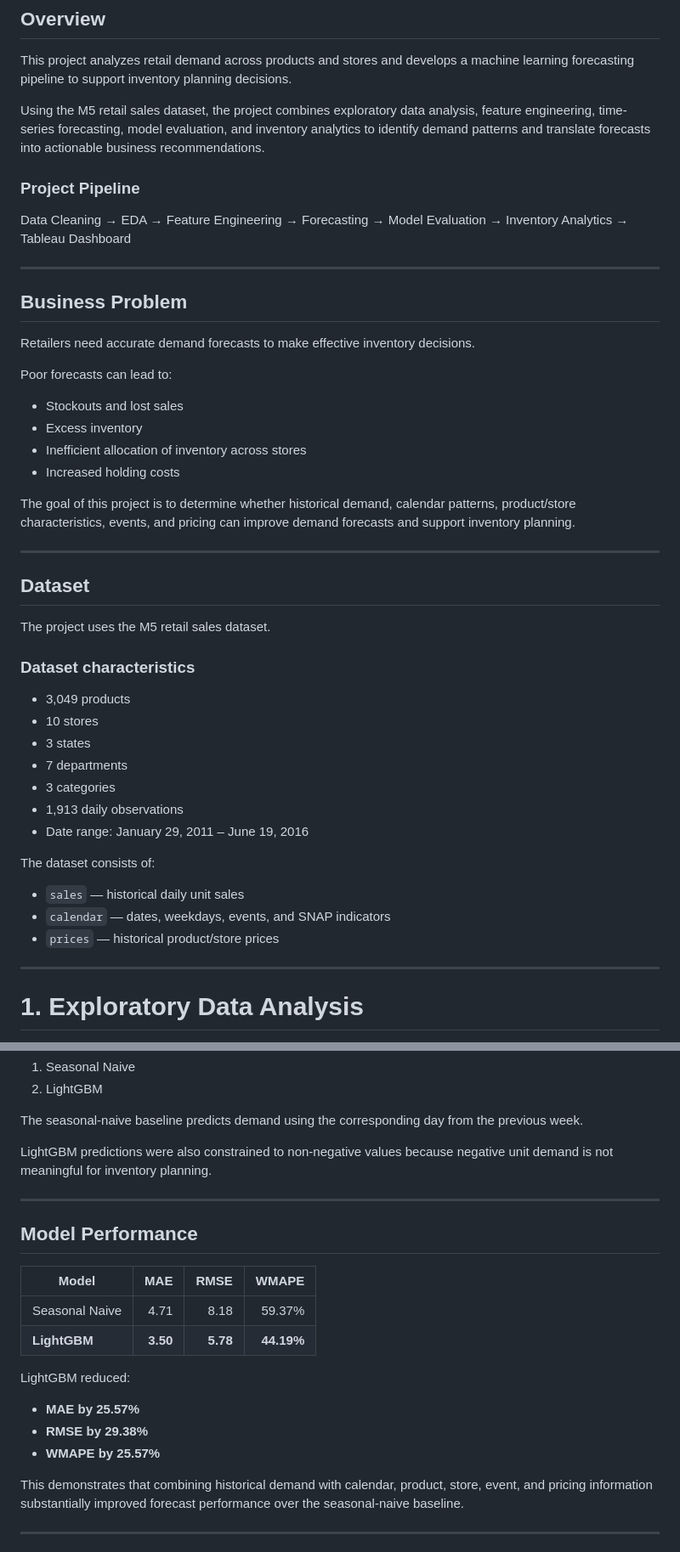
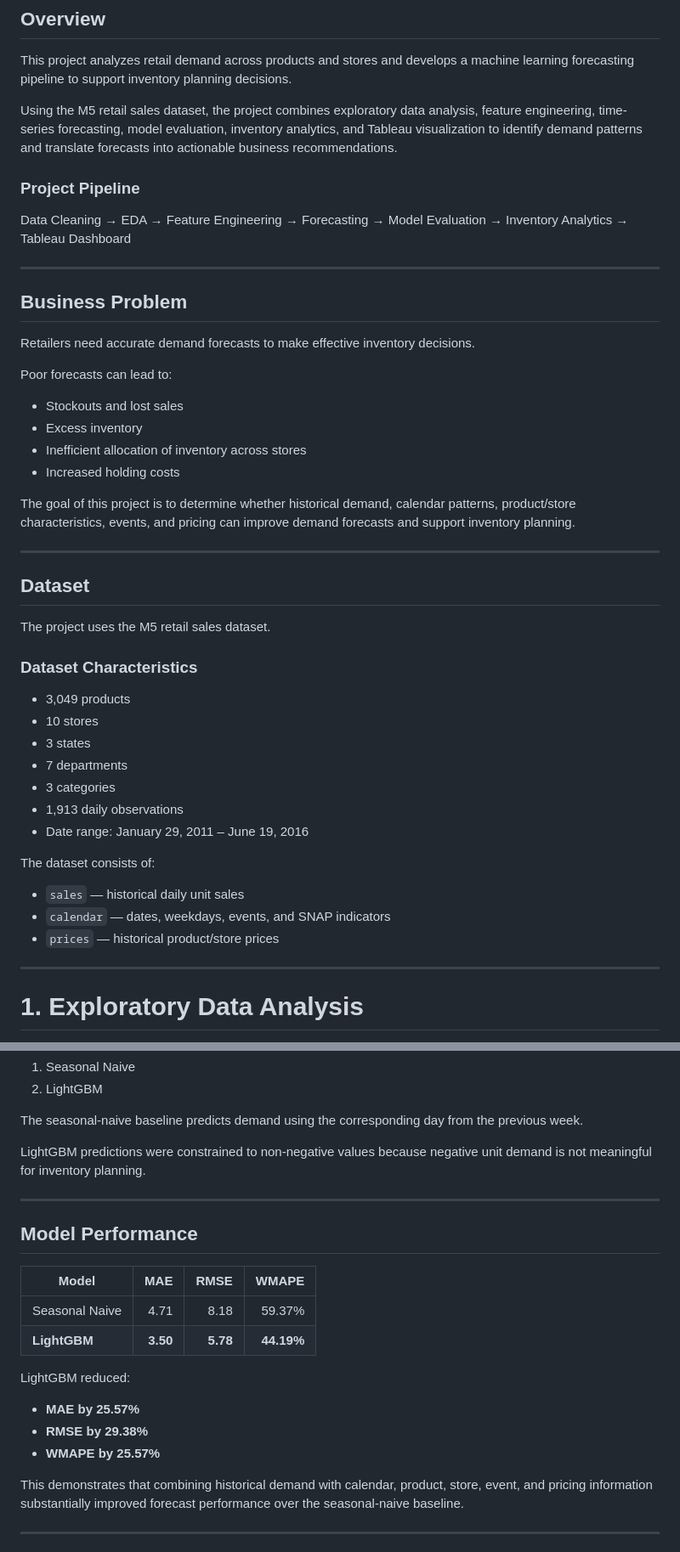
Before and after one commit to nihal-uddin-nu/Retail-Demand-Forecasting-and-Inventory-Analytics, a Markdown page: README.md, 2 parts joined by grey strips. Shown at 85% size. Rendered like a GitHub page.

```diff
--- a/README.md
+++ b/README.md
@@ -4,7 +4,7 @@
 
 This project analyzes retail demand across products and stores and develops a machine learning forecasting pipeline to support inventory planning decisions.
 
-Using the M5 retail sales dataset, the project combines exploratory data analysis, feature engineering, time-series forecasting, model evaluation, and inventory analytics to identify demand patterns and translate forecasts into actionable business recommendations.
+Using the M5 retail sales dataset, the project combines exploratory data analysis, feature engineering, time-series forecasting, model evaluation, inventory analytics, and Tableau visualization to identify demand patterns and translate forecasts into actionable business recommendations.
 
 ### Project Pipeline
 
@@ -18,10 +18,10 @@ Retailers need accurate demand forecasts to make effective inventory decisions.
 
 Poor forecasts can lead to:
 
-- Stockouts and lost sales
-- Excess inventory
-- Inefficient allocation of inventory across stores
-- Increased holding costs
+* Stockouts and lost sales
+* Excess inventory
+* Inefficient allocation of inventory across stores
+* Increased holding costs
 
 The goal of this project is to determine whether historical demand, calendar patterns, product/store characteristics, events, and pricing can improve demand forecasts and support inventory planning.
 
@@ -31,21 +31,21 @@ The goal of this project is to determine whether historical demand, calendar pat
 
 The project uses the M5 retail sales dataset.
 
-### Dataset characteristics
+### Dataset Characteristics
 
-- 3,049 products
-- 10 stores
-- 3 states
-- 7 departments
-- 3 categories
-- 1,913 daily observations
-- Date range: January 29, 2011 – June 19, 2016
+* 3,049 products
+* 10 stores
+* 3 states
+* 7 departments
+* 3 categories
+* 1,913 daily observations
+* Date range: January 29, 2011 – June 19, 2016
 
 The dataset consists of:
 
-- `sales` — historical daily unit sales
-- `calendar` — dates, weekdays, events, and SNAP indicators
-- `prices` — historical product/store prices
+* `sales` — historical daily unit sales
+* `calendar` — dates, weekdays, events, and SNAP indicators
+* `prices` — historical product/store prices
 
 ---
 
@@ -157,22 +157,22 @@ Two forecasting approaches were compared:
 
 The seasonal-naive baseline predicts demand using the corresponding day from the previous week.
 
-LightGBM predictions were also constrained to non-negative values because negative unit demand is not meaningful for inventory planning.
+LightGBM predictions were constrained to non-negative values because negative unit demand is not meaningful for inventory planning.
 
 ---
 
 ## Model Performance
 
-| Model | MAE | RMSE | WMAPE |
-|---|---:|---:|---:|
-| Seasonal Naive | 4.71 | 8.18 | 59.37% |
-| **LightGBM** | **3.50** | **5.78** | **44.19%** |
+| Model          |      MAE |     RMSE |      WMAPE |
+| -------------- | -------: | -------: | ---------: |
+| Seasonal Naive |     4.71 |     8.18 |     59.37% |
+| **LightGBM**   | **3.50** | **5.78** | **44.19%** |
 
 LightGBM reduced:
 
-- **MAE by 25.57%**
-- **RMSE by 29.38%**
-- **WMAPE by 25.57%**
+* **MAE by 25.57%**
+* **RMSE by 29.38%**
+* **WMAPE by 25.57%**
 
 This demonstrates that combining historical demand with calendar, product, store, event, and pricing information substantially improved forecast performance over the seasonal-naive baseline.
 
```
Also changed, not shown: other parts of README.md (+70 -66 lines), image.png (added), 1 other file.
